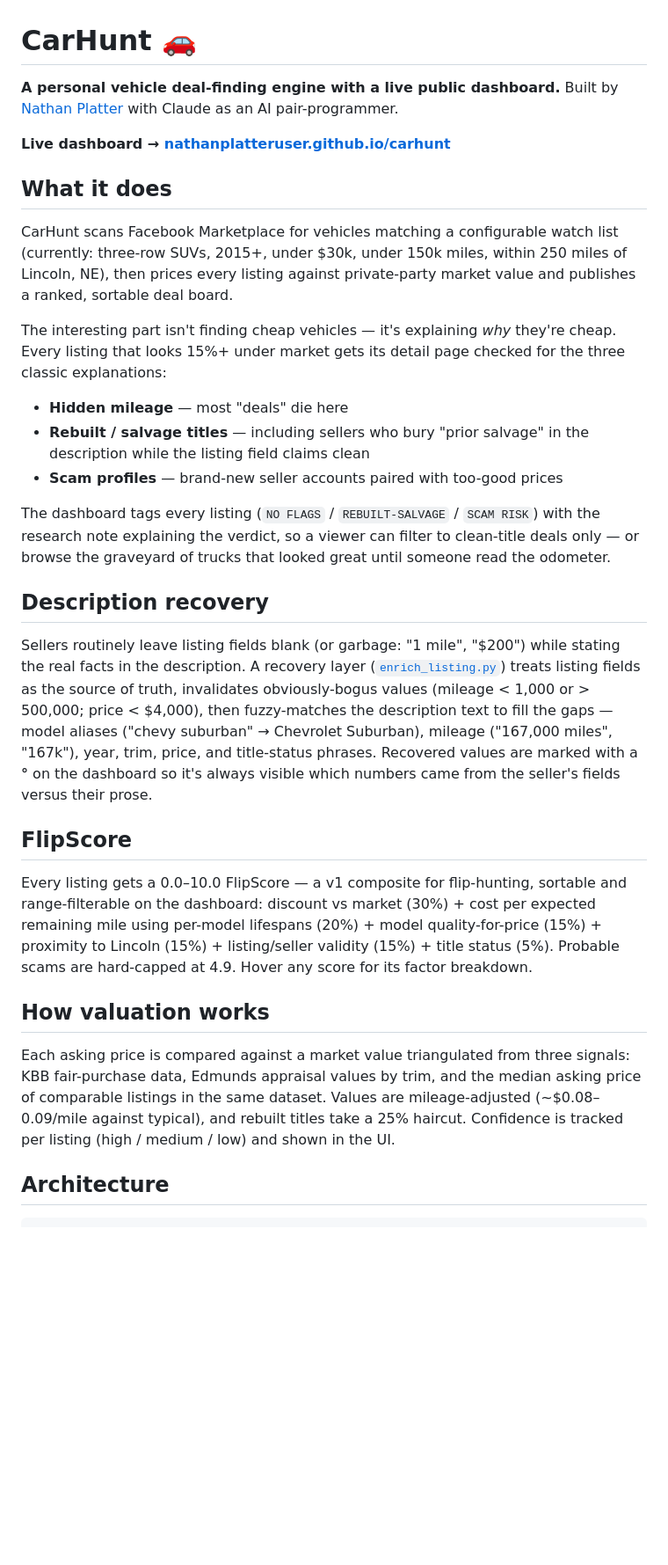
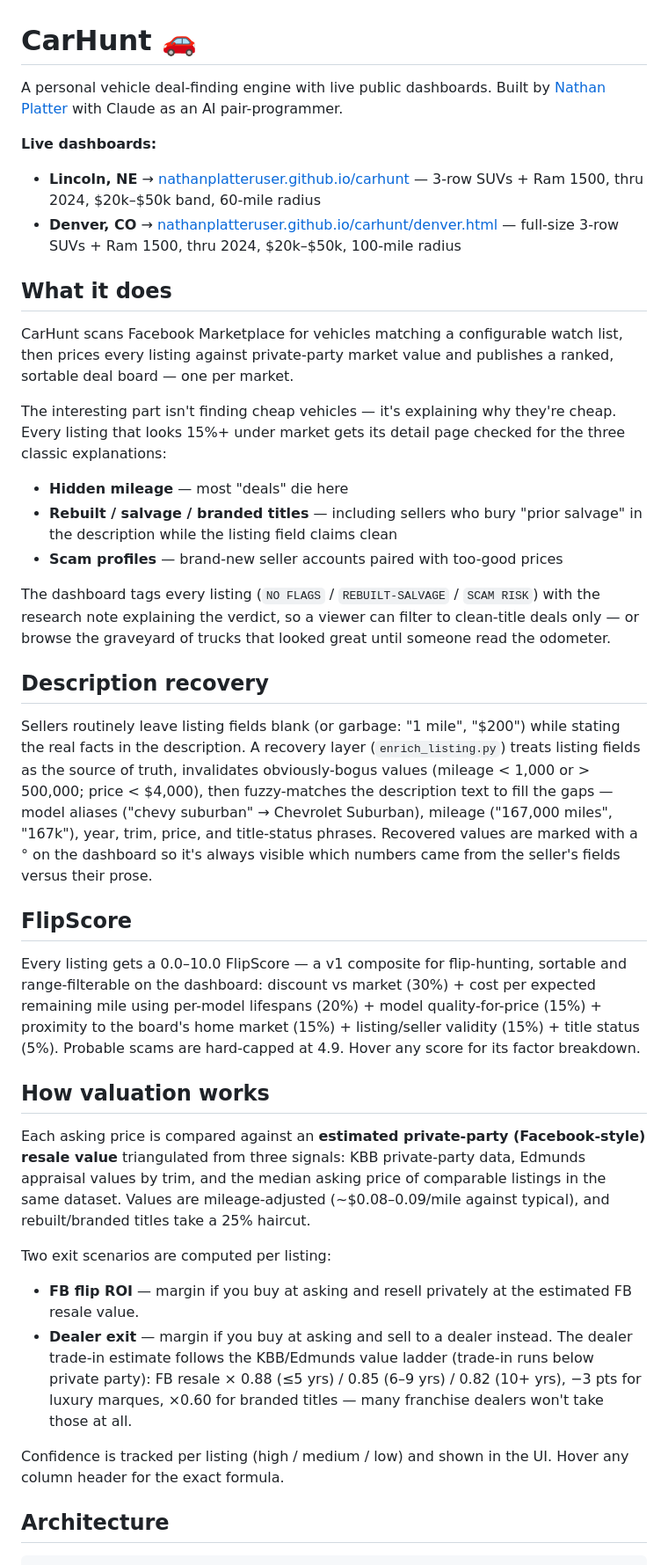
Before and after one commit to nathanplatteruser/carhunt, a Markdown page: README.md, the part around one of its changes. Shown at 88% size. GitHub-like rendering; blank space fills up the shorter version.

Commit message:
README: link Denver board, refresh methodology
README: link Denver board, refresh methodology

```diff
--- a/README.md
+++ b/README.md
@@ -1,33 +1,42 @@
 # CarHunt 🚗
 
-**A personal vehicle deal-finding engine with a live public dashboard.**
-Built by [Nathan Platter](https://github.com/nathanplatteruser) with Claude as an AI pair-programmer.
+A personal vehicle deal-finding engine with live public dashboards. Built by [Nathan Platter](https://github.com/nathanplatteruser) with Claude as an AI pair-programmer.
 
-**Live dashboard → [nathanplatteruser.github.io/carhunt](https://nathanplatteruser.github.io/carhunt/)**
+**Live dashboards:**
+
+* **Lincoln, NE** → [nathanplatteruser.github.io/carhunt](https://nathanplatteruser.github.io/carhunt/) — 3-row SUVs + Ram 1500, thru 2024, $20k–$50k band, 60-mile radius
+* **Denver, CO** → [nathanplatteruser.github.io/carhunt/denver.html](https://nathanplatteruser.github.io/carhunt/denver.html) — full-size 3-row SUVs + Ram 1500, thru 2024, $20k–$50k, 100-mile radius
 
 ## What it does
 
-CarHunt scans Facebook Marketplace for vehicles matching a configurable watch list (currently: three-row SUVs, 2015+, under $30k, under 150k miles, within 250 miles of Lincoln, NE), then prices every listing against private-party market value and publishes a ranked, sortable deal board.
+CarHunt scans Facebook Marketplace for vehicles matching a configurable watch list, then prices every listing against private-party market value and publishes a ranked, sortable deal board — one per market.
 
-The interesting part isn't finding cheap vehicles — it's explaining *why* they're cheap. Every listing that looks 15%+ under market gets its detail page checked for the three classic explanations:
+The interesting part isn't finding cheap vehicles — it's explaining why they're cheap. Every listing that looks 15%+ under market gets its detail page checked for the three classic explanations:
 
-- **Hidden mileage** — most "deals" die here
-- **Rebuilt / salvage titles** — including sellers who bury "prior salvage" in the description while the listing field claims clean
-- **Scam profiles** — brand-new seller accounts paired with too-good prices
+* **Hidden mileage** — most "deals" die here
+* **Rebuilt / salvage / branded titles** — including sellers who bury "prior salvage" in the description while the listing field claims clean
+* **Scam profiles** — brand-new seller accounts paired with too-good prices
 
 The dashboard tags every listing (`NO FLAGS` / `REBUILT-SALVAGE` / `SCAM RISK`) with the research note explaining the verdict, so a viewer can filter to clean-title deals only — or browse the graveyard of trucks that looked great until someone read the odometer.
 
 ## Description recovery
 
-Sellers routinely leave listing fields blank (or garbage: "1 mile", "$200") while stating the real facts in the description. A recovery layer ([`enrich_listing.py`](enrich_listing.py)) treats listing fields as the source of truth, invalidates obviously-bogus values (mileage < 1,000 or > 500,000; price < $4,000), then fuzzy-matches the description text to fill the gaps — model aliases ("chevy suburban" → Chevrolet Suburban), mileage ("167,000 miles", "167k"), year, trim, price, and title-status phrases. Recovered values are marked with a **°** on the dashboard so it's always visible which numbers came from the seller's fields versus their prose.
+Sellers routinely leave listing fields blank (or garbage: "1 mile", "$200") while stating the real facts in the description. A recovery layer (`enrich_listing.py`) treats listing fields as the source of truth, invalidates obviously-bogus values (mileage < 1,000 or > 500,000; price < $4,000), then fuzzy-matches the description text to fill the gaps — model aliases ("chevy suburban" → Chevrolet Suburban), mileage ("167,000 miles", "167k"), year, trim, price, and title-status phrases. Recovered values are marked with a ° on the dashboard so it's always visible which numbers came from the seller's fields versus their prose.
 
 ## FlipScore
 
-Every listing gets a 0.0–10.0 FlipScore — a v1 composite for flip-hunting, sortable and range-filterable on the dashboard: discount vs market (30%) + cost per expected remaining mile using per-model lifespans (20%) + model quality-for-price (15%) + proximity to Lincoln (15%) + listing/seller validity (15%) + title status (5%). Probable scams are hard-capped at 4.9. Hover any score for its factor breakdown.
+Every listing gets a 0.0–10.0 FlipScore — a v1 composite for flip-hunting, sortable and range-filterable on the dashboard: discount vs market (30%) + cost per expected remaining mile using per-model lifespans (20%) + model quality-for-price (15%) + proximity to the board's home market (15%) + listing/seller validity (15%) + title status (5%). Probable scams are hard-capped at 4.9. Hover any score for its factor breakdown.
 
 ## How valuation works
 
-Each asking price is compared against a market value triangulated from three signals: KBB fair-purchase data, Edmunds appraisal values by trim, and the median asking price of comparable listings in the same dataset. Values are mileage-adjusted (~$0.08–0.09/mile against typical), and rebuilt titles take a 25% haircut. Confidence is tracked per listing (high / medium / low) and shown in the UI.
+Each asking price is compared against an **estimated private-party (Facebook-style) resale value** triangulated from three signals: KBB private-party data, Edmunds appraisal values by trim, and the median asking price of comparable listings in the same dataset. Values are mileage-adjusted (~$0.08–0.09/mile against typical), and rebuilt/branded titles take a 25% haircut.
+
+Two exit scenarios are computed per listing:
+
+* **FB flip ROI** — margin if you buy at asking and resell privately at the estimated FB resale value.
+* **Dealer exit** — margin if you buy at asking and sell to a dealer instead. The dealer trade-in estimate follows the KBB/Edmunds value ladder (trade-in runs below private party): FB resale × 0.88 (≤5 yrs) / 0.85 (6–9 yrs) / 0.82 (10+ yrs), −3 pts for luxury marques, ×0.60 for branded titles — many franchise dealers won't take those at all.
+
+Confidence is tracked per listing (high / medium / low) and shown in the UI. Hover any column header for the exact formula.
 
 ## Architecture
 
```
Also changed, not shown: other parts of README.md (+9 -9 lines).
